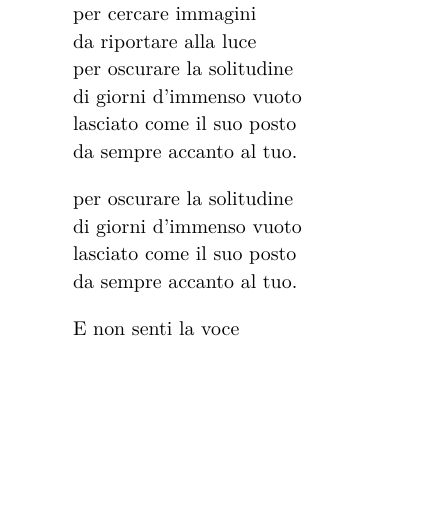
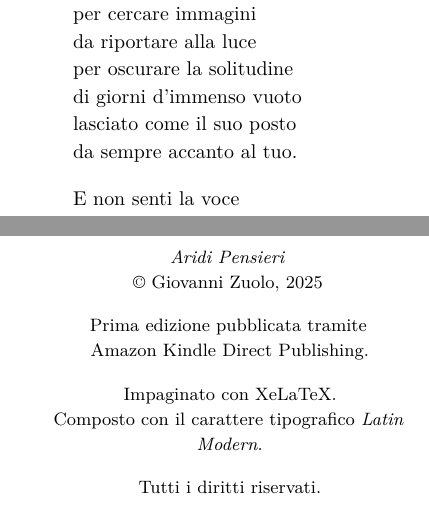
Before and after one commit to zuologio/AridiPensieri, a LaTeX book (aridi_pensieri.tex): part of page 57 of 80 before the commit and two parts of pages 57 and 81 of 81 after it, the two joined at a grey line, cut so that both start at the same text, the shorter picture padded with empty space. Compiled offline with XeLaTeX.

Commit message:
Fix error and add colophon

```diff
--- a/aridi_pensieri.tex
+++ b/aridi_pensieri.tex
@@ -824,11 +824,6 @@ di giorni d'immenso vuoto\\
 lasciato come il suo posto\\
 da sempre accanto al tuo.\\
 \vspace{1em}
-per oscurare la solitudine\\
-di giorni d'immenso vuoto\\
-lasciato come il suo posto\\
-da sempre accanto al tuo.\\
-\vspace{1em}
 E non senti la voce\\
 né la mano sfiorarti,\\
 segni tangibili del vostro\\
@@ -1224,6 +1219,32 @@ della dimenticanza
 \end{verse}
 
 % ---------- FINE LIBRO ----------
+
 \cleardoublepage
+\thispagestyle{empty}
+
+\vspace*{\fill}
+
+\begin{center}
+\small
+\textit{Aridi Pensieri} \\
+© Giovanni Zuolo, 2025
+
+\vspace{1em}
+
+Prima edizione pubblicata tramite \\
+Amazon Kindle Direct Publishing.
+
+\vspace{1em}
+
+Impaginato con XeLaTeX. \\
+Composto con il carattere tipografico \textit{Latin Modern}.
+
+\vspace{1em}
+
+Tutti i diritti riservati.
+\end{center}
+
+\vspace*{\fill}
 
 \end{document}
```
Also changed, not shown: aridi_pensieri.pdf, 3 other files.
